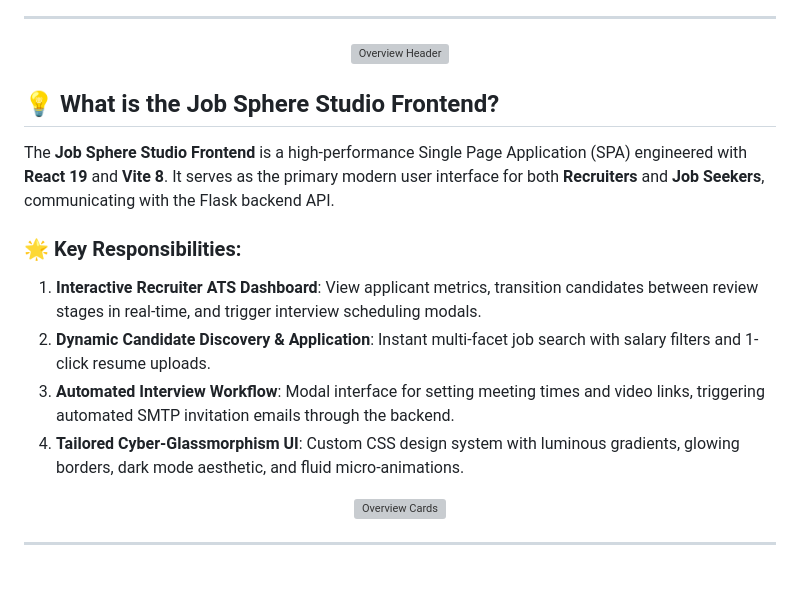
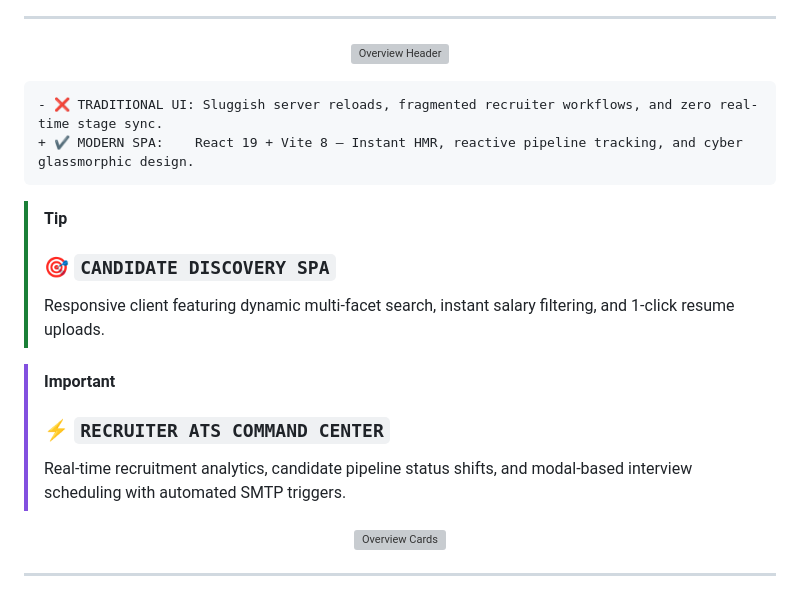
Before and after one commit to Nivedreddy6/Flask, a Markdown page: frontend/README.md, the part around the change. Rendered like a GitHub page; grey boxes are pictures that could not be loaded.

Commit message:
docs: restyle overview text with colored diff blocks and GitHub alert containers

````diff
--- a/frontend/README.md
+++ b/frontend/README.md
@@ -21,15 +21,18 @@
   <img src="https://raw.githubusercontent.com/Nivedreddy6/Flask/main/frontend/public/headers/header-overview.svg" alt="Overview Header" width="100%" />
 </p>
 
-## 💡 What is the Job Sphere Studio Frontend?
+```diff
+- ❌ TRADITIONAL UI: Sluggish server reloads, fragmented recruiter workflows, and zero real-time stage sync.
++ ✔️ MODERN SPA:    React 19 + Vite 8 — Instant HMR, reactive pipeline tracking, and cyber glassmorphic design.
+```
 
-The **Job Sphere Studio Frontend** is a high-performance Single Page Application (SPA) engineered with **React 19** and **Vite 8**. It serves as the primary modern user interface for both **Recruiters** and **Job Seekers**, communicating with the Flask backend API.
+> [!TIP]
+> ### 🎯 `CANDIDATE DISCOVERY SPA`
+> Responsive client featuring dynamic multi-facet search, instant salary filtering, and 1-click resume uploads.
 
-### 🌟 Key Responsibilities:
-1. **Interactive Recruiter ATS Dashboard**: View applicant metrics, transition candidates between review stages in real-time, and trigger interview scheduling modals.
-2. **Dynamic Candidate Discovery & Application**: Instant multi-facet job search with salary filters and 1-click resume uploads.
-3. **Automated Interview Workflow**: Modal interface for setting meeting times and video links, triggering automated SMTP invitation emails through the backend.
-4. **Tailored Cyber-Glassmorphism UI**: Custom CSS design system with luminous gradients, glowing borders, dark mode aesthetic, and fluid micro-animations.
+> [!IMPORTANT]
+> ### ⚡ `RECRUITER ATS COMMAND CENTER`
+> Real-time recruitment analytics, candidate pipeline status shifts, and modal-based interview scheduling with automated SMTP triggers.
 
 <p align="center">
   <img src="https://raw.githubusercontent.com/Nivedreddy6/Flask/main/frontend/public/cards/overview-cards.svg" alt="Overview Cards" width="100%" />
````
Also changed, not shown: README.md (+13 -6 lines).
